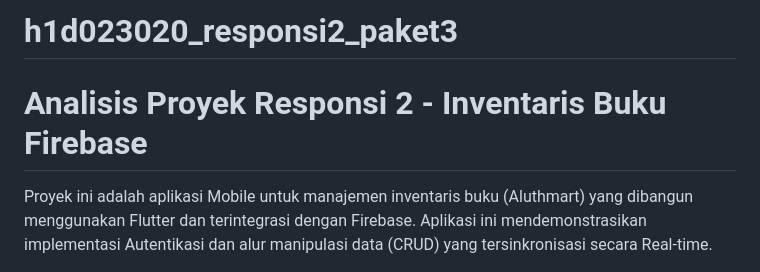
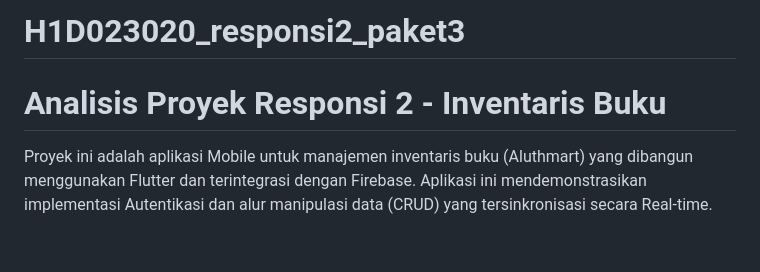
Before and after one commit to Alyaluthfi/Responsi_2_Mobile_Paket_3_H1D023020, a Markdown page: README.md, the part around one of its changes. Drawn GitHub-style; blank space fills up the shorter version.

```diff
--- a/README.md
+++ b/README.md
@@ -1,6 +1,6 @@
-# h1d023020_responsi2_paket3
+# H1D023020_responsi2_paket3
 
-# Analisis Proyek Responsi 2 - Inventaris Buku Firebase
+# Analisis Proyek Responsi 2 - Inventaris Buku
 
 Proyek ini adalah aplikasi Mobile untuk manajemen inventaris buku (Aluthmart) yang dibangun menggunakan Flutter dan terintegrasi dengan Firebase. Aplikasi ini mendemonstrasikan implementasi Autentikasi dan alur manipulasi data (CRUD) yang tersinkronisasi secara Real-time.
 
```
Also changed, not shown: other parts of README.md (+78 -45 lines).
